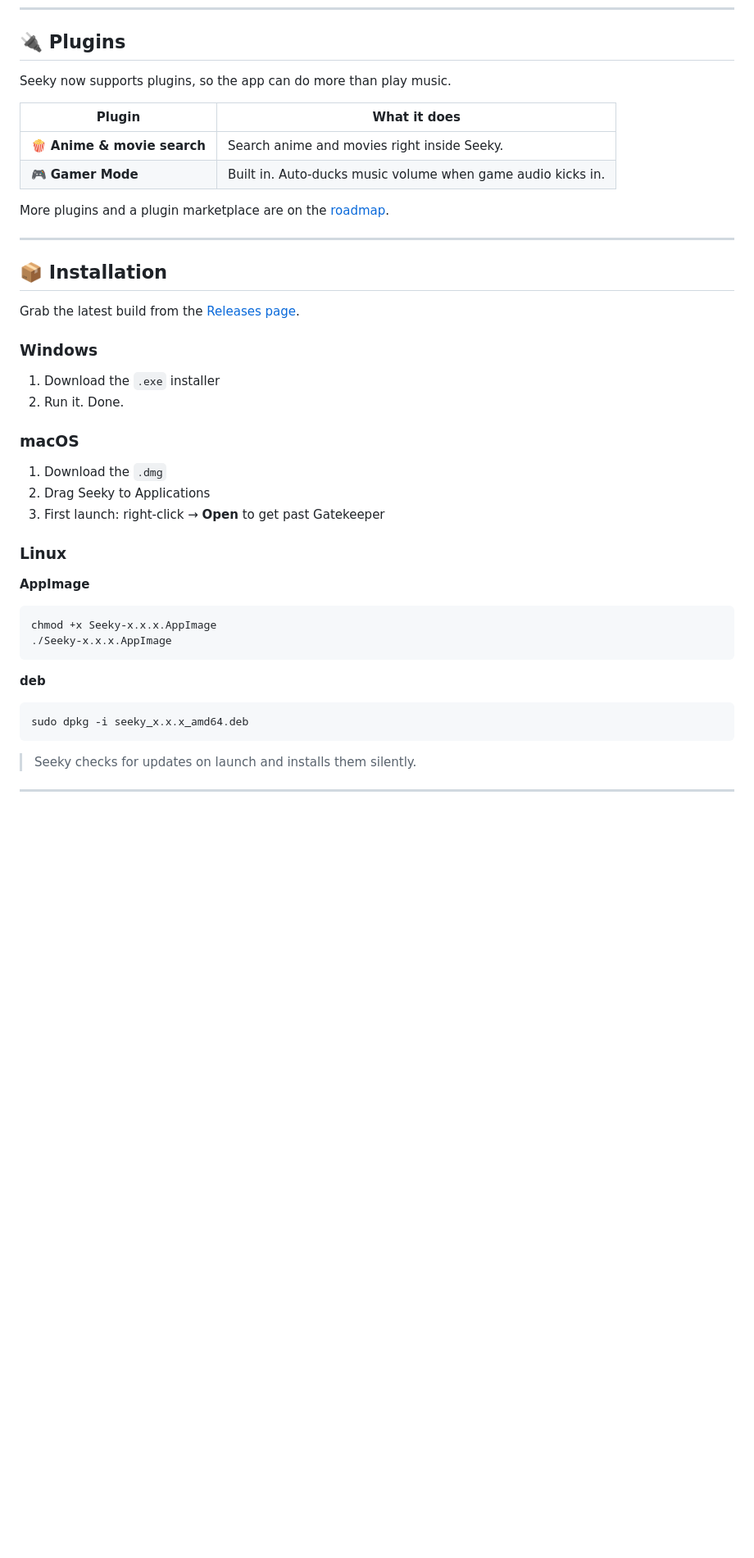
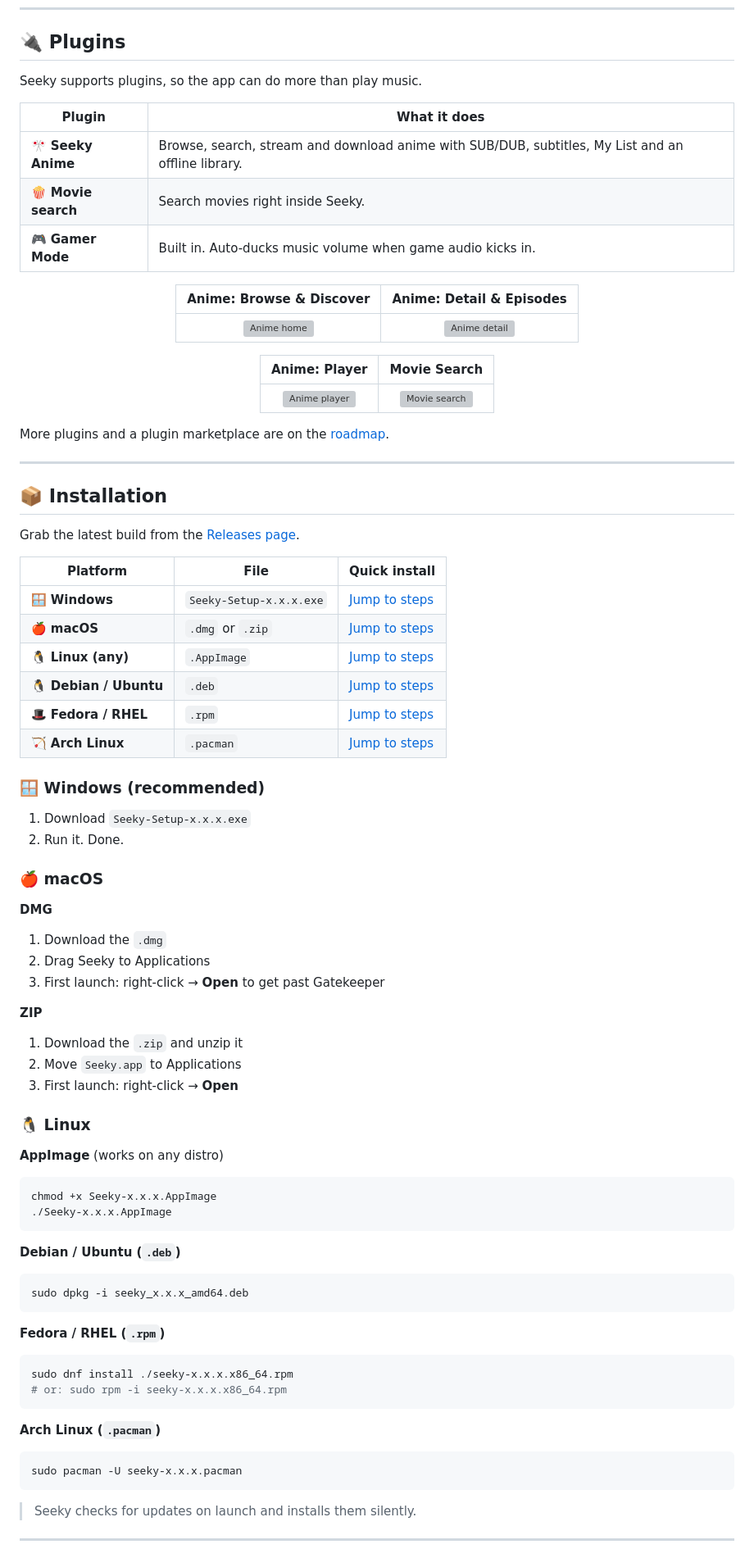
Before and after one commit to tarun922/seeky, a Markdown page: README.md, the part around one of its changes. Shown at 82% size. GitHub-like rendering; blank space fills up the shorter version; grey boxes are pictures that could not be loaded.

````diff
--- a/README.md
+++ b/README.md
@@ -110,12 +124,25 @@ Every theme is hand-crafted, not just a color swap.
 
 ## 🔌 Plugins
 
-Seeky now supports plugins, so the app can do more than play music.
+Seeky supports plugins, so the app can do more than play music.
 
 | Plugin | What it does |
 |---|---|
-| 🍿 **Anime & movie search** | Search anime and movies right inside Seeky. |
+| 🎌 **Seeky Anime** | Browse, search, stream and download anime with SUB/DUB, subtitles, My List and an offline library. |
+| 🍿 **Movie search** | Search movies right inside Seeky. |
 | 🎮 **Gamer Mode** | Built in. Auto-ducks music volume when game audio kicks in. |
+
+<div align="center">
+
+| Anime: Browse & Discover | Anime: Detail & Episodes |
+|:------------------------:|:------------------------:|
+| ![Anime home](assets/screenshots/plugins/anime-home.png) | ![Anime detail](assets/screenshots/plugins/anime-detail.png) |
+
+| Anime: Player | Movie Search |
+|:-------------:|:------------:|
+| ![Anime player](assets/screenshots/plugins/anime-player.png) | ![Movie search](assets/screenshots/plugins/movie-search.png) |
+
+</div>
 
 More plugins and a plugin marketplace are on the [roadmap](#%EF%B8%8F-roadmap).
 
@@ -125,26 +152,52 @@ More plugins and a plugin marketplace are on the [roadmap](#%EF%B8%8F-roadmap).
 
 Grab the latest build from the [Releases page](https://github.com/tarun922/seeky/releases/latest).
 
-### Windows
-1. Download the `.exe` installer
+| Platform | File | Quick install |
+|---|---|---|
+| 🪟 **Windows** | `Seeky-Setup-x.x.x.exe` | [Jump to steps](#-windows-recommended) |
+| 🍎 **macOS** | `.dmg` or `.zip` | [Jump to steps](#-macos) |
+| 🐧 **Linux (any)** | `.AppImage` | [Jump to steps](#-linux) |
+| 🐧 **Debian / Ubuntu** | `.deb` | [Jump to steps](#-linux) |
+| 🎩 **Fedora / RHEL** | `.rpm` | [Jump to steps](#-linux) |
+| 🏹 **Arch Linux** | `.pacman` | [Jump to steps](#-linux) |
+
+### 🪟 Windows (recommended)
+1. Download `Seeky-Setup-x.x.x.exe`
 2. Run it. Done.
 
-### macOS
+### 🍎 macOS
+**DMG**
 1. Download the `.dmg`
 2. Drag Seeky to Applications
 3. First launch: right-click → **Open** to get past Gatekeeper
 
-### Linux
+**ZIP**
+1. Download the `.zip` and unzip it
+2. Move `Seeky.app` to Applications
+3. First launch: right-click → **Open**
 
-**AppImage**
+### 🐧 Linux
+
+**AppImage** (works on any distro)
 ```bash
 chmod +x Seeky-x.x.x.AppImage
 ./Seeky-x.x.x.AppImage
 ```
 
-**deb**
+**Debian / Ubuntu (`.deb`)**
 ```bash
 sudo dpkg -i seeky_x.x.x_amd64.deb
+```
+
+**Fedora / RHEL (`.rpm`)**
+```bash
+sudo dnf install ./seeky-x.x.x.x86_64.rpm
+# or: sudo rpm -i seeky-x.x.x.x86_64.rpm
+```
+
+**Arch Linux (`.pacman`)**
+```bash
+sudo pacman -U seeky-x.x.x.pacman
 ```
 
 > Seeky checks for updates on launch and installs them silently.
````
Also changed, not shown: other parts of README.md (+17 -3 lines).
